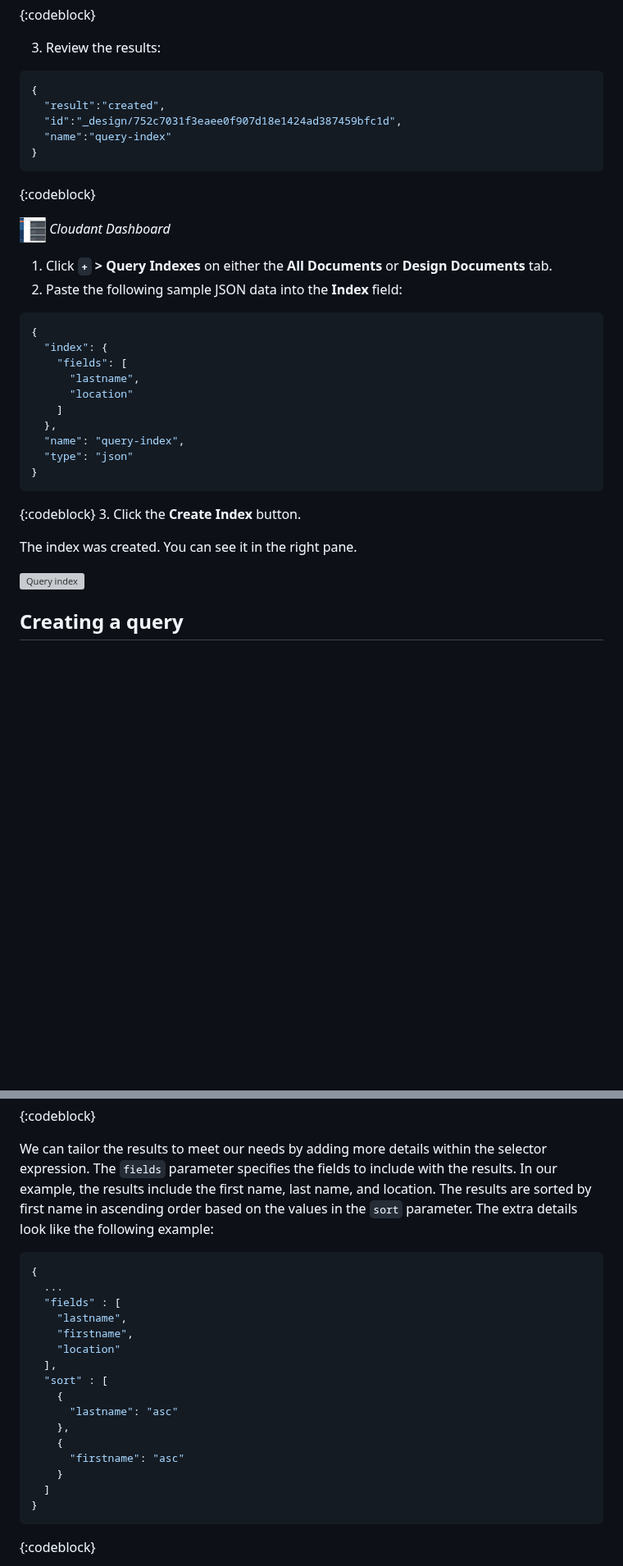
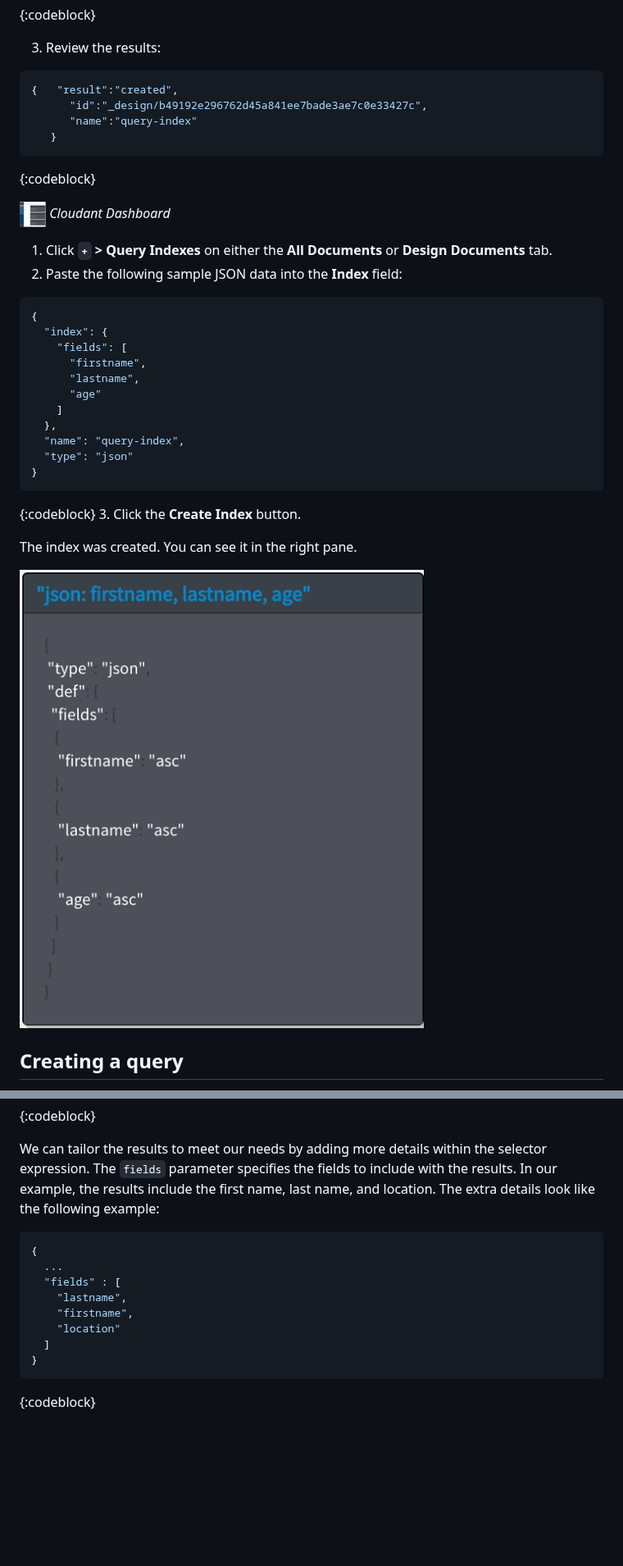
Before and after one commit to ibm-cloud-docs/Cloudant, a Markdown page: tutorials/create_query.md, 2 parts joined by grey strips. Shown at 82% size. GitHub-like rendering; pictures changed too: images/query-index.png (added); blank space fills up the shorter version; grey boxes are pictures that could not be loaded.

````diff
--- a/tutorials/create_query.md
+++ b/tutorials/create_query.md
@@ -366,14 +304,12 @@ To create an index for a query with multiple fields:
 
 3.  Review the results:
   ```json
-  {
-    "result":"created",
-    "id":"_design/752c7031f3eaee0f907d18e1424ad387459bfc1d",
-    "name":"query-index"
-  }
+  {   "result":"created",
+        "id":"_design/b49192e296762d45a841ee7bade3ae7c0e33427c",
+        "name":"query-index"
+     }
   ```
   {:codeblock}
-
 
 
 ![Dashboard icon](../images/DashboardIcon.png) _Cloudant Dashboard_
@@ -384,8 +320,9 @@ To create an index for a query with multiple fields:
   {
     "index": {
       "fields": [
+        "firstname",
         "lastname",
-        "location"
+        "age"
       ]
     },
     "name": "query-index",
@@ -397,7 +334,8 @@ To create an index for a query with multiple fields:
 
    The index was created. You can see it in the right pane.
 
-  ![Query index](../images/query-index1.png)
+  ![Simple query index](../images/query-index.png)
+
 
 ## Creating a query
 
@@ -492,9 +430,7 @@ that looks like the following example:
 We can tailor the results to meet our needs
 by adding more details within the selector expression.
 The `fields` parameter specifies the fields to include with the results. In our example, the
-results include the first name, last name, and location. The results are sorted by first
-name in ascending order based on the values in the `sort` parameter.
-The extra details look like the following example:
+results include the first name, last name, and location. The extra details look like the following example:
 ```json
 {
   ...
@@ -502,14 +438,6 @@ The extra details look like the following example:
     "lastname",
     "firstname",
     "location"
-  ],
-  "sort" : [
-    {
-      "lastname": "asc"
-    },
-    {
-      "firstname": "asc"
-    }
   ]
 }
 ```
````
Also changed, not shown: other parts of tutorials/create_query.md (+40 -94 lines), images/dashboard_query1_results.png, images/dashboard_query2_results.png.
